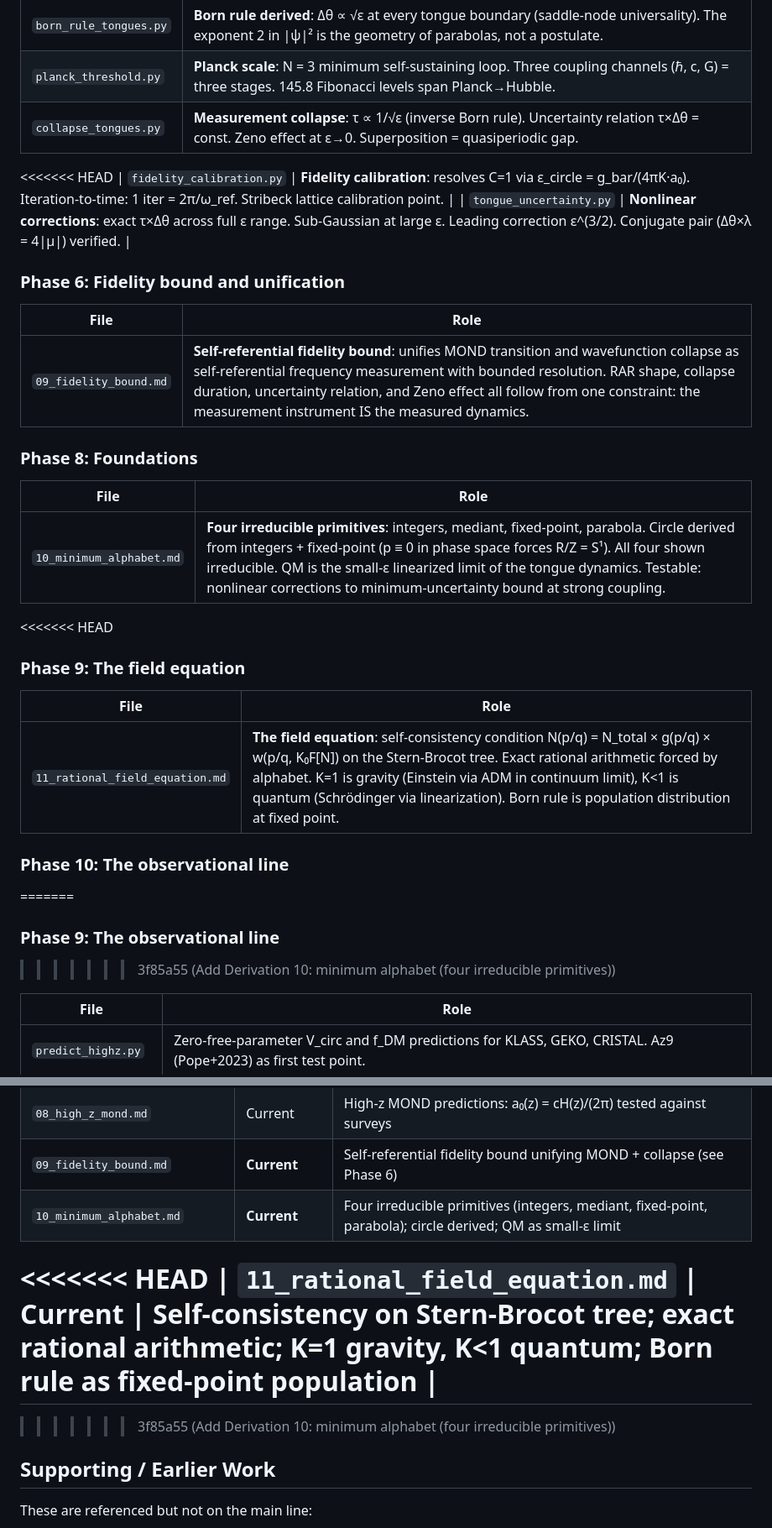
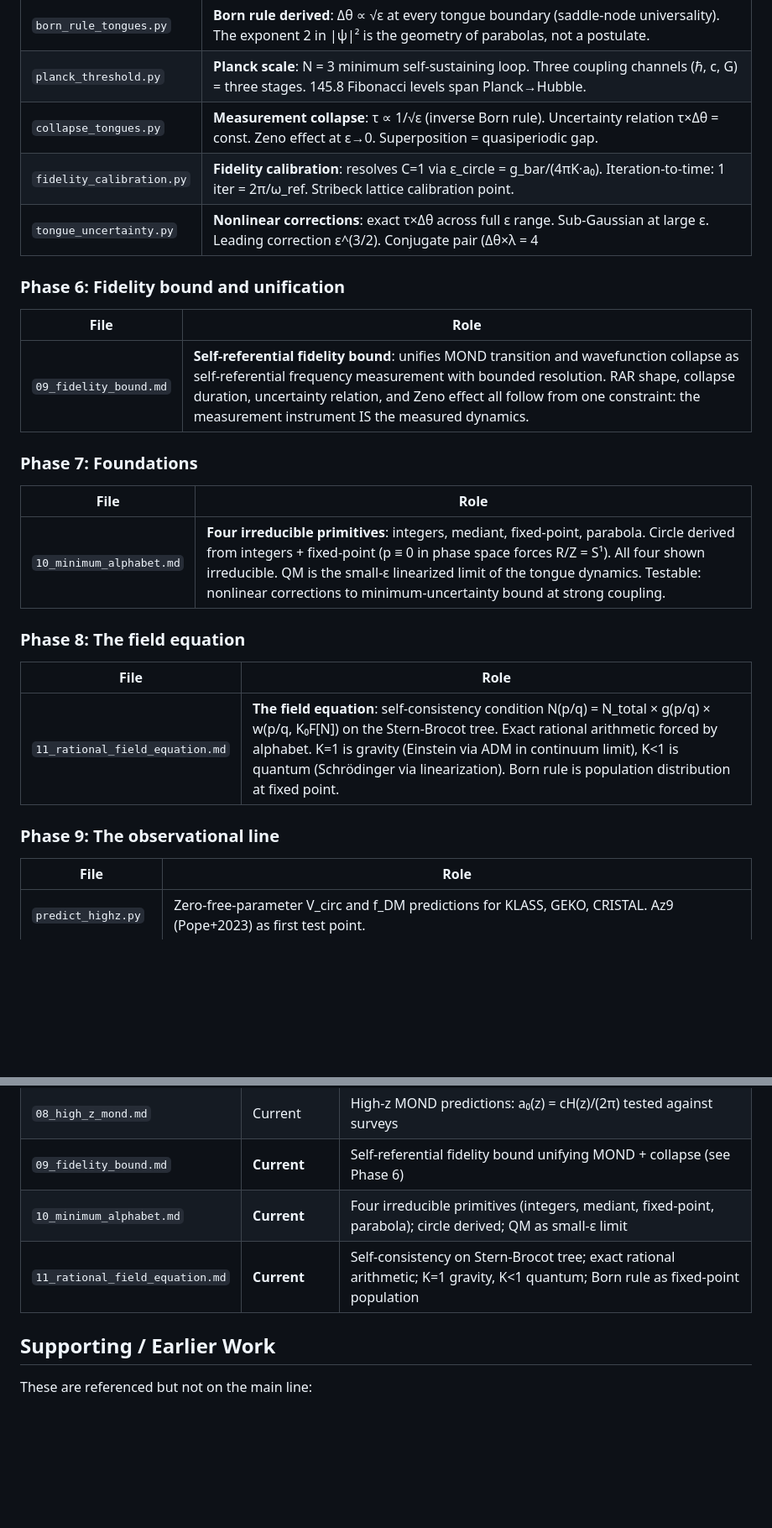
Before and after one commit to nickjoven/harmonics, a Markdown page: sync_cost/derivations/INDEX.md, 2 parts joined by grey strips. Shown at 84% size. Rendered like a GitHub page; blank space fills up the shorter version.

Commit message:
Fix INDEX.md: resolve merge conflicts and renumber phases sequentially
Co-Authored-By: Claude Opus 4.6 (1M context) <noreply@anthropic.com>

```diff
--- a/sync_cost/derivations/INDEX.md
+++ b/sync_cost/derivations/INDEX.md
@@ -49,7 +49,6 @@ These build on each other sequentially:
 | `born_rule_tongues.py` | **Born rule derived**: Δθ ∝ √ε at every tongue boundary (saddle-node universality). The exponent 2 in \|ψ\|² is the geometry of parabolas, not a postulate. |
 | `planck_threshold.py` | **Planck scale**: N = 3 minimum self-sustaining loop. Three coupling channels (ℏ, c, G) = three stages. 145.8 Fibonacci levels span Planck→Hubble. |
 | `collapse_tongues.py` | **Measurement collapse**: τ ∝ 1/√ε (inverse Born rule). Uncertainty relation τ×Δθ = const. Zeno effect at ε→0. Superposition = quasiperiodic gap. |
-<<<<<<< HEAD
 | `fidelity_calibration.py` | **Fidelity calibration**: resolves C=1 via ε_circle = g_bar/(4πK·a₀). Iteration-to-time: 1 iter = 2π/ω_ref. Stribeck lattice calibration point. |
 | `tongue_uncertainty.py` | **Nonlinear corrections**: exact τ×Δθ across full ε range. Sub-Gaussian at large ε. Leading correction ε^(3/2). Conjugate pair (Δθ×λ = 4|μ|) verified. |
 
@@ -59,23 +58,19 @@ These build on each other sequentially:
 |------|------|
 | `09_fidelity_bound.md` | **Self-referential fidelity bound**: unifies MOND transition and wavefunction collapse as self-referential frequency measurement with bounded resolution. RAR shape, collapse duration, uncertainty relation, and Zeno effect all follow from one constraint: the measurement instrument IS the measured dynamics. |
 
-### Phase 8: Foundations
+### Phase 7: Foundations
 
 | File | Role |
 |------|------|
 | `10_minimum_alphabet.md` | **Four irreducible primitives**: integers, mediant, fixed-point, parabola. Circle derived from integers + fixed-point (p ≡ 0 in phase space forces R/Z = S¹). All four shown irreducible. QM is the small-ε linearized limit of the tongue dynamics. Testable: nonlinear corrections to minimum-uncertainty bound at strong coupling. |
 
-<<<<<<< HEAD
-### Phase 9: The field equation
+### Phase 8: The field equation
 
 | File | Role |
 |------|------|
 | `11_rational_field_equation.md` | **The field equation**: self-consistency condition N(p/q) = N_total × g(p/q) × w(p/q, K₀F[N]) on the Stern-Brocot tree. Exact rational arithmetic forced by alphabet. K=1 is gravity (Einstein via ADM in continuum limit), K<1 is quantum (Schrödinger via linearization). Born rule is population distribution at fixed point. |
 
-### Phase 10: The observational line
-=======
 ### Phase 9: The observational line
->>>>>>> 3f85a55 (Add Derivation 10: minimum alphabet (four irreducible primitives))
 
 | File | Role |
 |------|------|
@@ -100,10 +95,7 @@ These build on each other sequentially:
 | `08_high_z_mond.md` | Current | High-z MOND predictions: a₀(z) = cH(z)/(2π) tested against surveys |
 | `09_fidelity_bound.md` | **Current** | Self-referential fidelity bound unifying MOND + collapse (see Phase 6) |
 | `10_minimum_alphabet.md` | **Current** | Four irreducible primitives (integers, mediant, fixed-point, parabola); circle derived; QM as small-ε limit |
-<<<<<<< HEAD
 | `11_rational_field_equation.md` | **Current** | Self-consistency on Stern-Brocot tree; exact rational arithmetic; K=1 gravity, K<1 quantum; Born rule as fixed-point population |
-=======
->>>>>>> 3f85a55 (Add Derivation 10: minimum alphabet (four irreducible primitives))
 
 ## Supporting / Earlier Work
 
```
Also changed, not shown: other parts of sync_cost/derivations/INDEX.md (+0 -3 lines).
